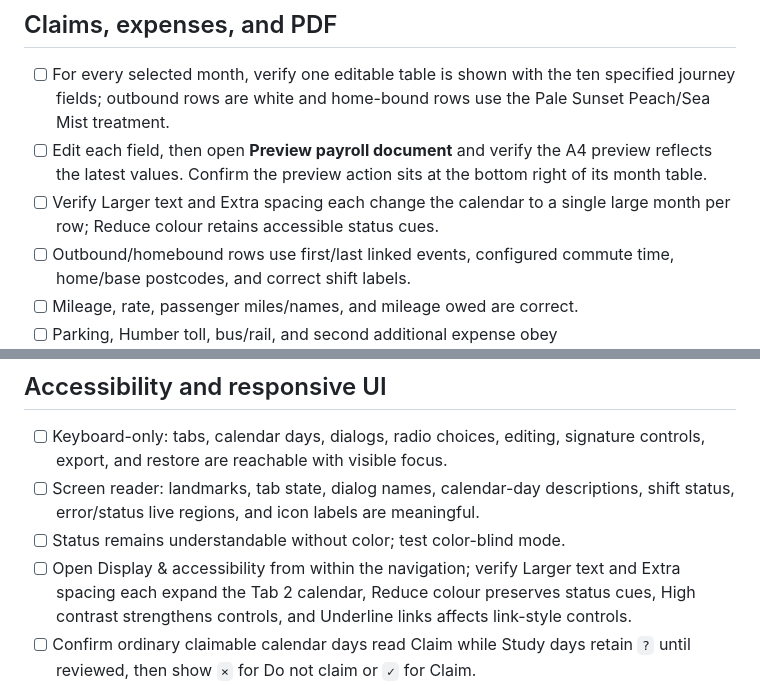
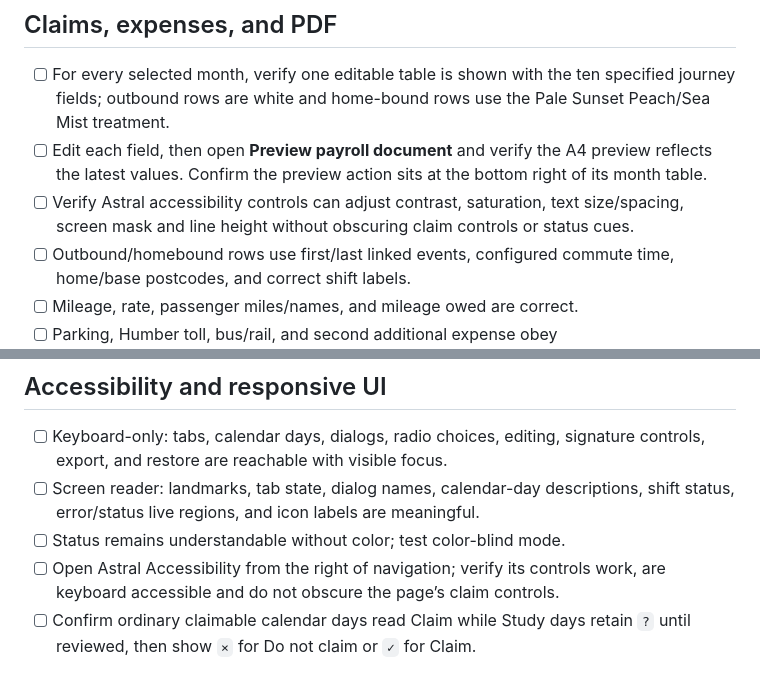
Before and after one commit to nourthern/nourthern.github.io, a Markdown page: docs/TESTING.md, 2 parts joined by grey strips. GitHub-like rendering.

Commit message:
docs: update Astral accessibility regression checks

```diff
--- a/docs/TESTING.md
+++ b/docs/TESTING.md
@@ -58,7 +58,7 @@ Use boundary values as well as ordinary examples:
 
 - [ ] For every selected month, verify one editable table is shown with the ten specified journey fields; outbound rows are white and home-bound rows use the Pale Sunset Peach/Sea Mist treatment.
 - [ ] Edit each field, then open **Preview payroll document** and verify the A4 preview reflects the latest values. Confirm the preview action sits at the bottom right of its month table.
-- [ ] Verify Larger text and Extra spacing each change the calendar to a single large month per row; Reduce colour retains accessible status cues.
+- [ ] Verify Astral accessibility controls can adjust contrast, saturation, text size/spacing, screen mask and line height without obscuring claim controls or status cues.
 - [ ] Outbound/homebound rows use first/last linked events, configured commute time, home/base postcodes, and correct shift labels.
 - [ ] Mileage, rate, passenger miles/names, and mileage owed are correct.
 - [ ] Parking, Humber toll, bus/rail, and second additional expense obey journey/daily/weekly/monthly frequency rules without double counting.
@@ -94,7 +94,7 @@ Use boundary values as well as ordinary examples:
 - [ ] Keyboard-only: tabs, calendar days, dialogs, radio choices, editing, signature controls, export, and restore are reachable with visible focus.
 - [ ] Screen reader: landmarks, tab state, dialog names, calendar-day descriptions, shift status, error/status live regions, and icon labels are meaningful.
 - [ ] Status remains understandable without color; test color-blind mode.
-- [ ] Open Display & accessibility from within the navigation; verify Larger text and Extra spacing each expand the Tab 2 calendar, Reduce colour preserves status cues, High contrast strengthens controls, and Underline links affects link-style controls.
+- [ ] Open Astral Accessibility from the right of navigation; verify its controls work, are keyboard accessible and do not obscure the page’s claim controls.
 - [ ] Confirm ordinary claimable calendar days read Claim while Study days retain `?` until reviewed, then show `×` for Do not claim or `✓` for Claim.
 - [ ] Confirm weekdays appear above list-view dates; reviewed Do not claim calendar days show `×`; and an empty date can open Add unscheduled day using mouse, touch, Enter and Space.
 - [ ] Confirm the empty-date action closes with Escape, outside interaction, scrolling and resizing without trapping focus.
```
